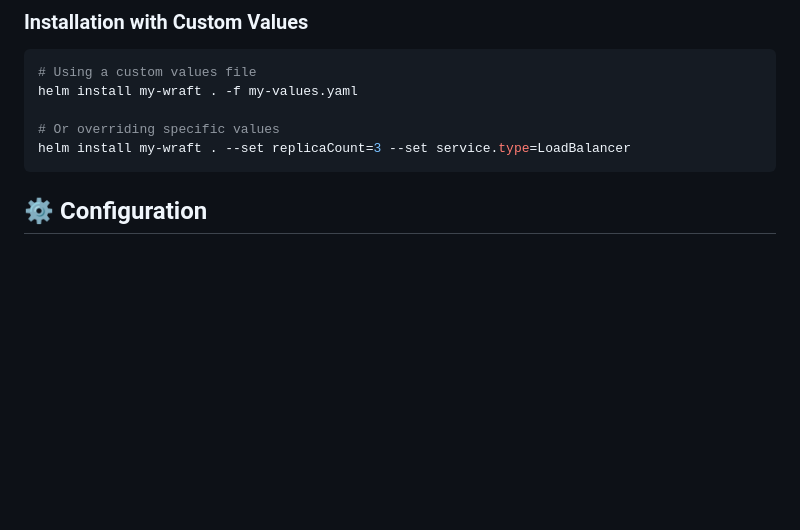
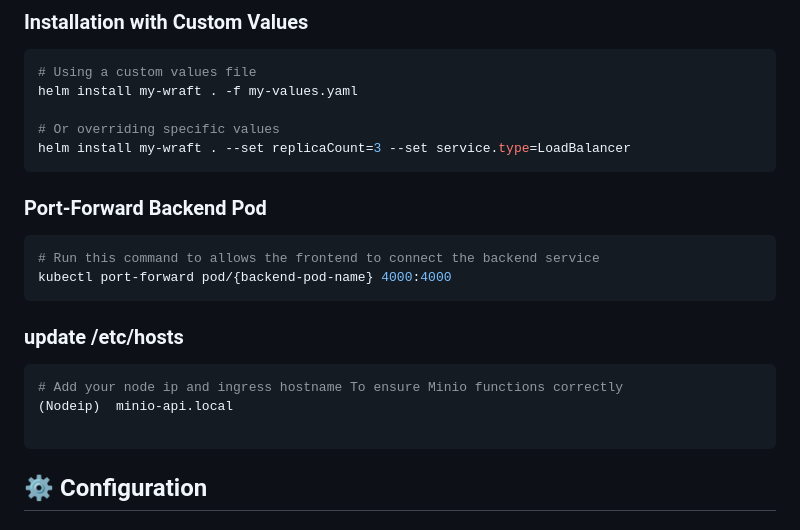
Before and after one commit to wraft/charts, a Markdown page: README.md, the part around the change. Drawn GitHub-style; blank space fills up the shorter version.

````diff
--- a/README.md
+++ b/README.md
@@ -67,6 +67,17 @@ helm install my-wraft . -f my-values.yaml
 
 # Or overriding specific values
 helm install my-wraft . --set replicaCount=3 --set service.type=LoadBalancer
+```
+### Port-Forward Backend Pod
+```bash
+# Run this command to allows the frontend to connect the backend service
+kubectl port-forward pod/{backend-pod-name} 4000:4000
+```
+### update /etc/hosts
+```bash
+# Add your node ip and ingress hostname To ensure Minio functions correctly
+(Nodeip)  minio-api.local
+
 ```
 
 ## ⚙️ Configuration
````
